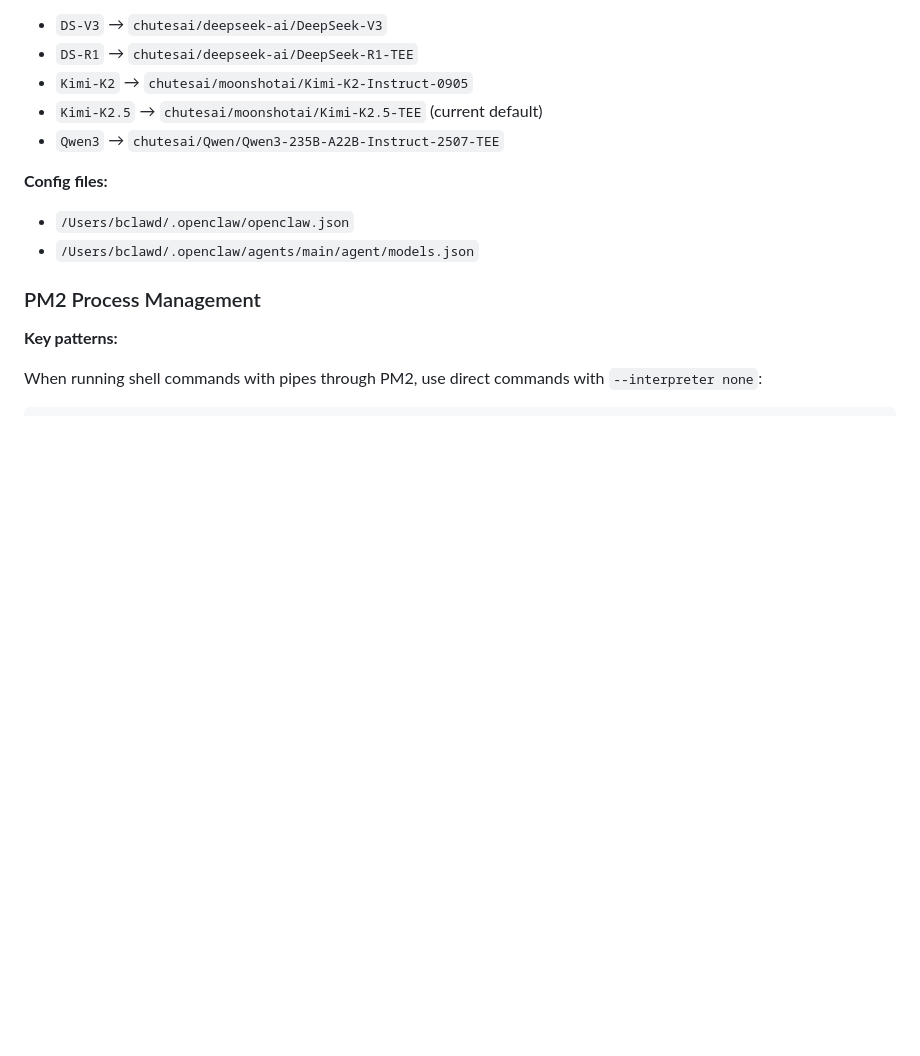
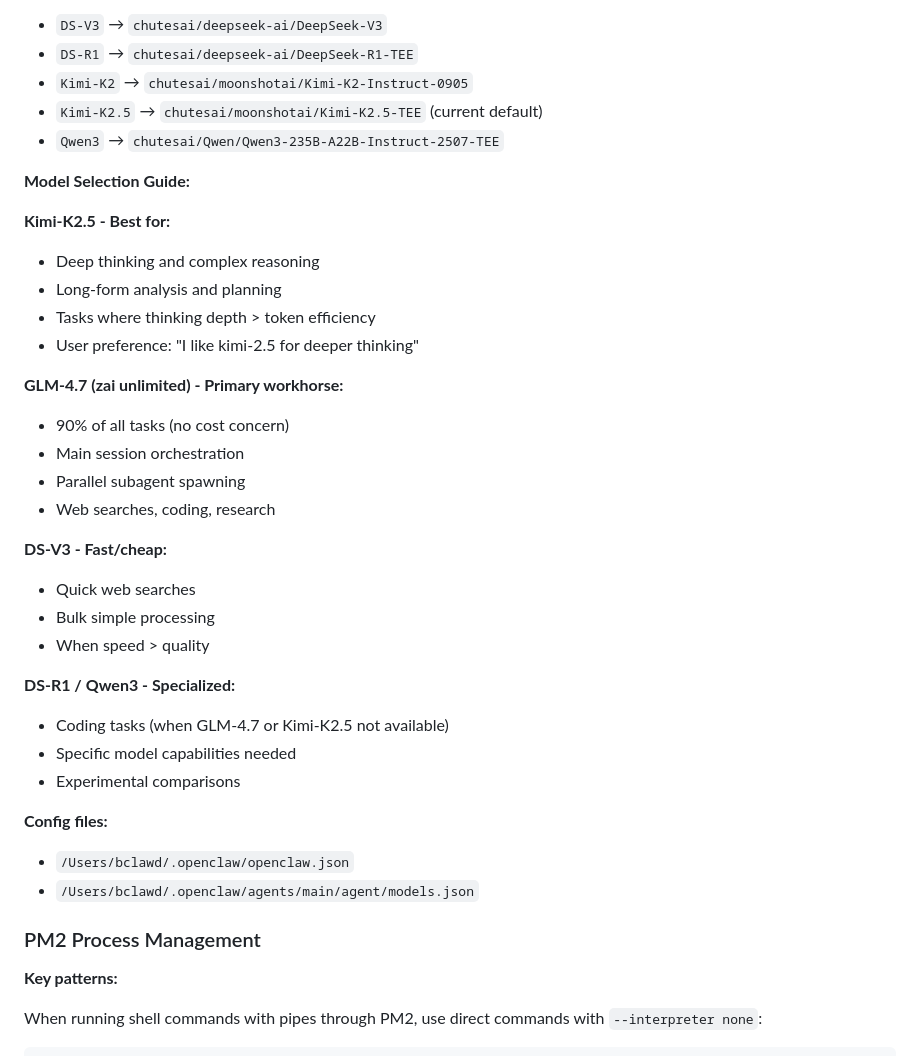
Before and after one commit to maidanytimeau-arch/day-starter, a Markdown page: MEMORY.md, the part around the change. Drawn GitHub-style; blank space fills up the shorter version.

Commit message:
docs: Add model selection guide with Bob's preferences
- Added when to use Kimi-K2.5 for deep thinking
- Model hierarchy: GLM-4.7 (primary), Kimi-K2.5 (deep thinking), DS-V3 (fast/cheap)
- Task-based routing guidance
- Subagent spawning strategy

```diff
--- a/MEMORY.md
+++ b/MEMORY.md
@@ -44,6 +44,30 @@ Curated wisdom distilled from daily logs. This is what matters.
 - `Kimi-K2` → `chutesai/moonshotai/Kimi-K2-Instruct-0905`
 - `Kimi-K2.5` → `chutesai/moonshotai/Kimi-K2.5-TEE` (current default)
 - `Qwen3` → `chutesai/Qwen/Qwen3-235B-A22B-Instruct-2507-TEE`
+
+**Model Selection Guide:**
+
+**Kimi-K2.5 - Best for:**
+- Deep thinking and complex reasoning
+- Long-form analysis and planning
+- Tasks where thinking depth > token efficiency
+- User preference: "I like kimi-2.5 for deeper thinking"
+
+**GLM-4.7 (zai unlimited) - Primary workhorse:**
+- 90% of all tasks (no cost concern)
+- Main session orchestration
+- Parallel subagent spawning
+- Web searches, coding, research
+
+**DS-V3 - Fast/cheap:**
+- Quick web searches
+- Bulk simple processing
+- When speed > quality
+
+**DS-R1 / Qwen3 - Specialized:**
+- Coding tasks (when GLM-4.7 or Kimi-K2.5 not available)
+- Specific model capabilities needed
+- Experimental comparisons
 
 **Config files:**
 - `/Users/bclawd/.openclaw/openclaw.json`
```
